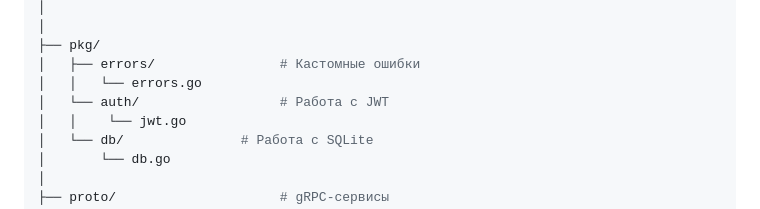
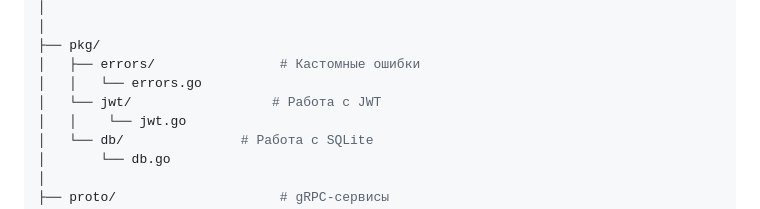
Before and after one commit to scriptoxin/yandex-liceum-go-calc, a Markdown page: README.md, the part around the change. Drawn GitHub-style.

```diff
--- a/README.md
+++ b/README.md
@@ -30,7 +30,7 @@
 ├── pkg/
 │   ├── errors/                # Кастомные ошибки
 │   │   └── errors.go
-│   └── auth/                  # Работа с JWT
+│   └── jwt/                  # Работа с JWT
 │   │    └── jwt.go
 │   └── db/               # Работа с SQLite
 │       └── db.go
```
